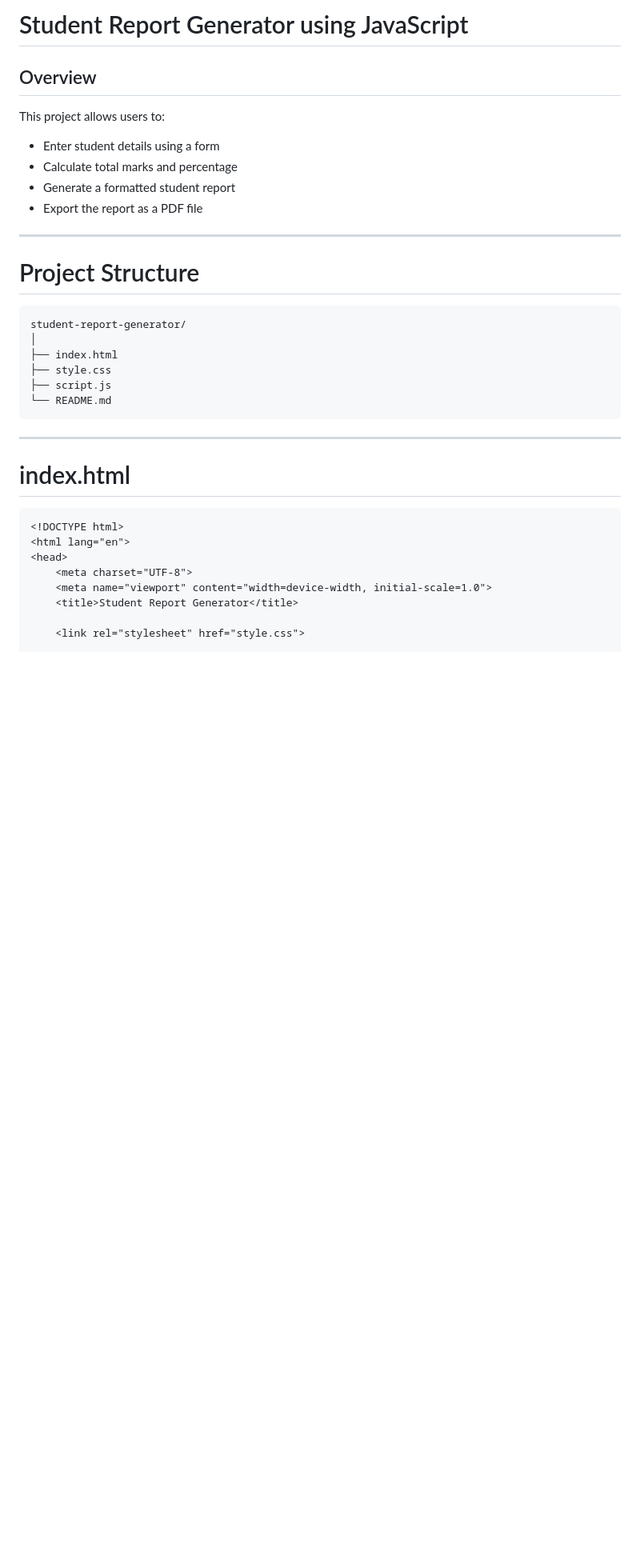
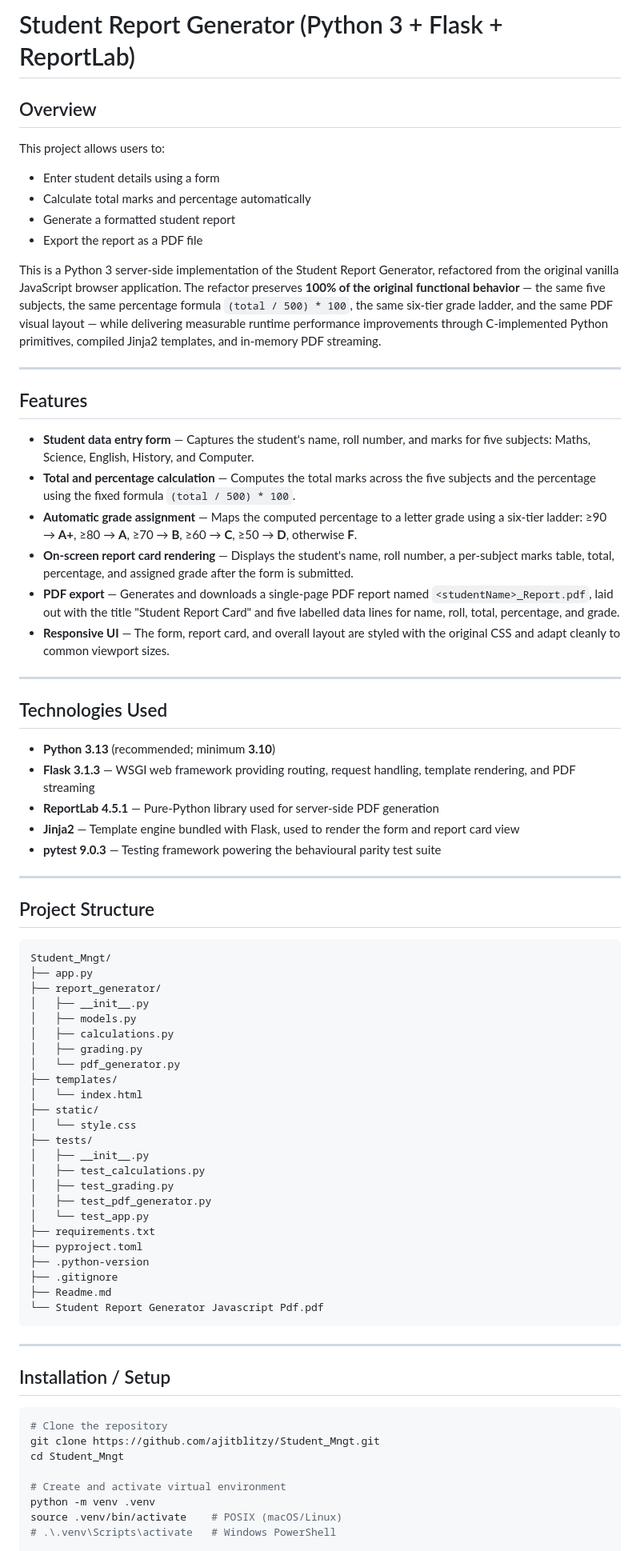
Before and after one commit to ajitblitzy/Student_Mngt, a Markdown page: Readme.md, the part around one of its changes. Shown at 80% size. GitHub-like rendering; blank space fills up the shorter version.

````diff
--- a/Readme.md
+++ b/Readme.md
@@ -1,36 +1,79 @@
-# Student Report Generator using JavaScript
+# Student Report Generator (Python 3 + Flask + ReportLab)
 
 ## Overview
+
 This project allows users to:
+
 - Enter student details using a form
-- Calculate total marks and percentage
+- Calculate total marks and percentage automatically
 - Generate a formatted student report
 - Export the report as a PDF file
 
+This is a Python 3 server-side implementation of the Student Report Generator, refactored from the original vanilla JavaScript browser application. The refactor preserves **100% of the original functional behavior** — the same five subjects, the same percentage formula `(total / 500) * 100`, the same six-tier grade ladder, and the same PDF visual layout — while delivering measurable runtime performance improvements through C-implemented Python primitives, compiled Jinja2 templates, and in-memory PDF streaming.
+
 ---
 
-# Project Structure
+## Features
+
+- **Student data entry form** — Captures the student's name, roll number, and marks for five subjects: Maths, Science, English, History, and Computer.
+- **Total and percentage calculation** — Computes the total marks across the five subjects and the percentage using the fixed formula `(total / 500) * 100`.
+- **Automatic grade assignment** — Maps the computed percentage to a letter grade using a six-tier ladder: ≥90 → **A+**, ≥80 → **A**, ≥70 → **B**, ≥60 → **C**, ≥50 → **D**, otherwise **F**.
+- **On-screen report card rendering** — Displays the student's name, roll number, a per-subject marks table, total, percentage, and assigned grade after the form is submitted.
+- **PDF export** — Generates and downloads a single-page PDF report named `<studentName>_Report.pdf`, laid out with the title "Student Report Card" and five labelled data lines for name, roll, total, percentage, and grade.
+- **Responsive UI** — The form, report card, and overall layout are styled with the original CSS and adapt cleanly to common viewport sizes.
+
+---
+
+## Technologies Used
+
+- **Python 3.13** (recommended; minimum **3.10**)
+- **Flask 3.1.3** — WSGI web framework providing routing, request handling, template rendering, and PDF streaming
+- **ReportLab 4.5.1** — Pure-Python library used for server-side PDF generation
+- **Jinja2** — Template engine bundled with Flask, used to render the form and report card view
+- **pytest 9.0.3** — Testing framework powering the behavioural parity test suite
+
+---
+
+## Project Structure
 
 ```text
-student-report-generator/
-│
-├── index.html
-├── style.css
-├── script.js
-└── README.md
+Student_Mngt/
+├── app.py
+├── report_generator/
+│   ├── __init__.py
+│   ├── models.py
+│   ├── calculations.py
+│   ├── grading.py
+│   └── pdf_generator.py
+├── templates/
+│   └── index.html
+├── static/
+│   └── style.css
+├── tests/
+│   ├── __init__.py
+│   ├── test_calculations.py
+│   ├── test_grading.py
+│   ├── test_pdf_generator.py
+│   └── test_app.py
+├── requirements.txt
+├── pyproject.toml
+├── .python-version
+├── .gitignore
+├── Readme.md
+└── Student Report Generator Javascript Pdf.pdf
 ```
 
 ---
 
-# index.html
+## Installation / Setup
 
-```html
-<!DOCTYPE html>
-<html lang="en">
-<head>
-    <meta charset="UTF-8">
-    <meta name="viewport" content="width=device-width, initial-scale=1.0">
-    <title>Student Report Generator</title>
+```bash
+# Clone the repository
+git clone https://github.com/ajitblitzy/Student_Mngt.git
+cd Student_Mngt
 
-    <link rel="stylesheet" href="style.css">
+# Create and activate virtual environment
+python -m venv .venv
+source .venv/bin/activate    # POSIX (macOS/Linux)
+# .\.venv\Scripts\activate   # Windows PowerShell
 
````
Also changed, not shown: other parts of Readme.md (+55 -212 lines).
